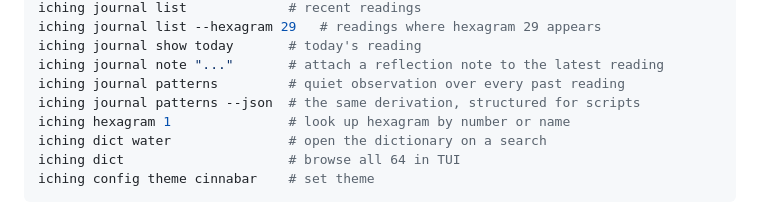
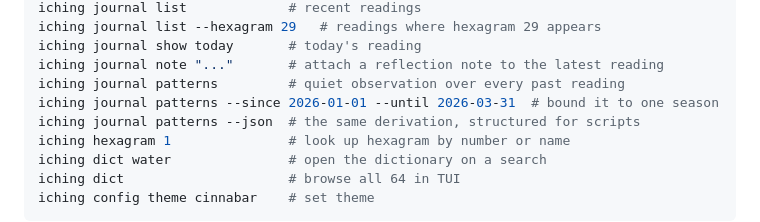
Before and after one commit to pro-vi/iching, a Markdown page: README.md, the part around the change. Rendered like a GitHub page.

Commit message:
docs(readme): surface bounded-period observation in the usage examples
`journal patterns --since/--until` shipped with loud validation, but the
README's usage block never showed it — so the capability to revisit a
single bounded season of one's practice was invisible to anyone not
reading --help. Add one example line ("bound it to one season") beside
the existing patterns commands. A distinctive, contemplative capability
deserves a front-door mention; mundane flags (--limit) still don't.

Docs only.

Co-Authored-By: Claude Fable 5 <noreply@anthropic.com>

```diff
--- a/README.md
+++ b/README.md
@@ -70,6 +70,7 @@ iching journal list --hexagram 29   # readings where hexagram 29 appears
 iching journal show today       # today's reading
 iching journal note "..."       # attach a reflection note to the latest reading
 iching journal patterns         # quiet observation over every past reading
+iching journal patterns --since 2026-01-01 --until 2026-03-31  # bound it to one season
 iching journal patterns --json  # the same derivation, structured for scripts
 iching hexagram 1               # look up hexagram by number or name
 iching dict water               # open the dictionary on a search
```
